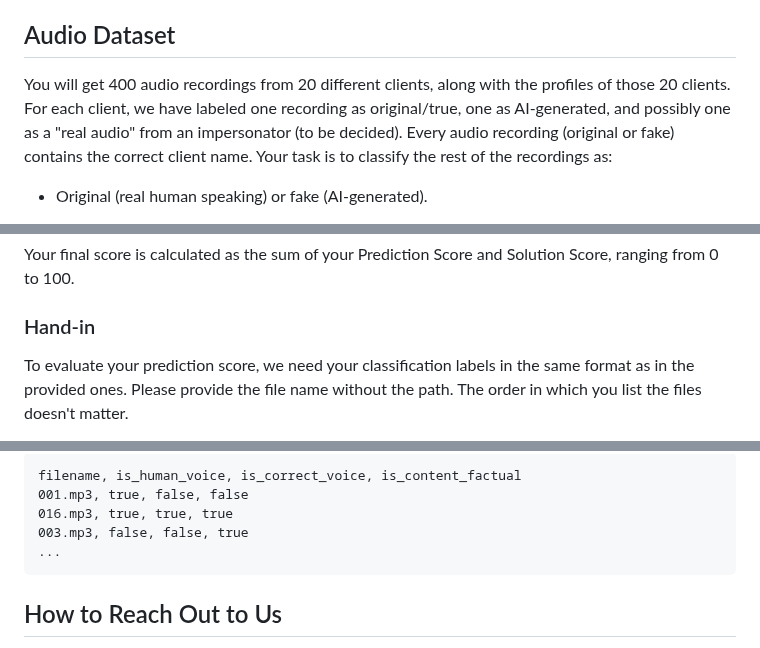
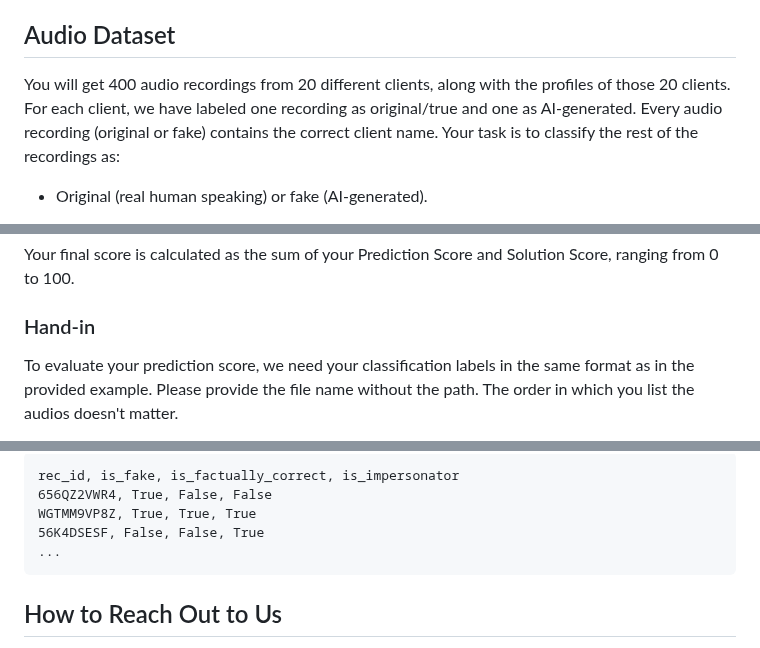
Before and after one commit to swisshacks/juliusbaer, a Markdown page: README.md, 3 parts joined by grey strips. GitHub-like rendering.

````diff
--- a/README.md
+++ b/README.md
@@ -12,7 +12,7 @@ We are tackling the challenge of identifying real and fake audio recordings in p
 In this challenge, you will need to create solutions that can tell apart real and fake audio recordings of clients. You will develop tools to check if the information shared in these calls matches the client's profile. Additionally, you will need to figure out if a human voice in the recording is the actual client or an impersonator. We will provide you with a set of client profiles each with one verified authentic sample of the client's voice. Furthermore, you will receive the labels for a subset of the dataset and we expect you to provide the labels for the remaining audio clips (more details follow below).
 
 ## Audio Dataset
-You will get 400 audio recordings from 20 different clients, along with the profiles of those 20 clients. For each client, we have labeled one recording as original/true, one as AI-generated, and possibly one as a "real audio" from an impersonator (to be decided). Every audio recording (original or fake) contains the correct client name. Your task is to classify the rest of the recordings as:
+You will get 400 audio recordings from 20 different clients, along with the profiles of those 20 clients. For each client, we have labeled one recording as original/true and one as AI-generated. Every audio recording (original or fake) contains the correct client name. Your task is to classify the rest of the recordings as:
 
 - Original (real human speaking) or fake (AI-generated).
 
@@ -47,6 +47,6 @@ This score also contributes 50% to your final score.
 Your final score is calculated as the sum of your Prediction Score and Solution Score, ranging from 0 to 100.
 
 ### Hand-in
-To evaluate your prediction score, we need your classification labels in the same format as in the provided ones. Please provide the file name without the path. The order in which you list the files doesn't matter.
+To evaluate your prediction score, we need your classification labels in the same format as in the provided example. Please provide the file name without the path. The order in which you list the audios doesn't matter.
 
 
@@ -54,8 +54,8 @@ To evaluate your prediction score, we need your classification labels in the sam
 ```
-filename, is_human_voice, is_correct_voice, is_content_factual
-001.mp3, true, false, false
-016.mp3, true, true, true
-003.mp3, false, false, true
+rec_id, is_fake, is_factually_correct, is_impersonator
+656QZ2VWR4, True, False, False
+WGTMM9VP8Z, True, True, True
+56K4DSESF, False, False, True
 ...
 ```
 
````
Also changed, not shown: other parts of README.md (+1 -1 lines).
